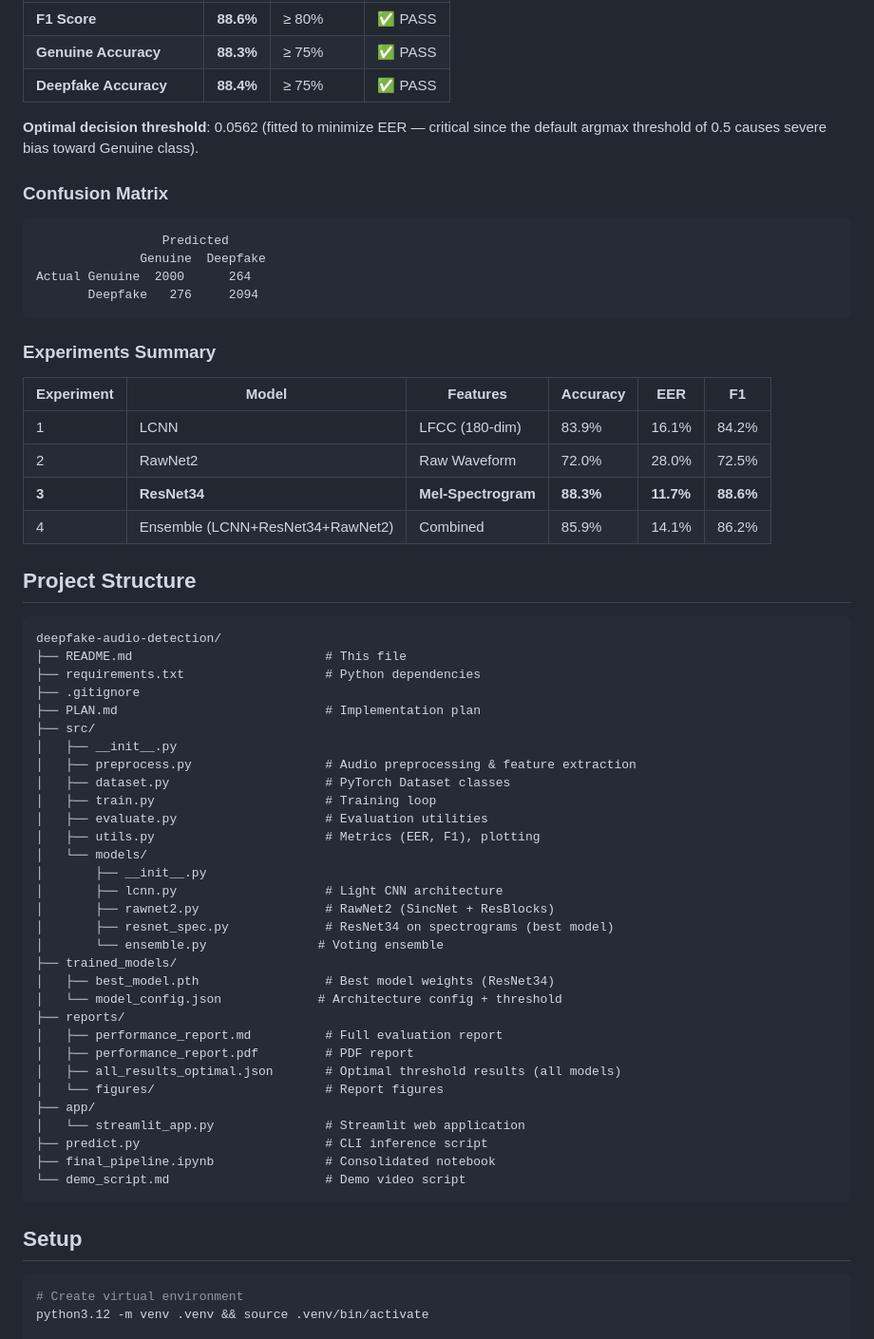
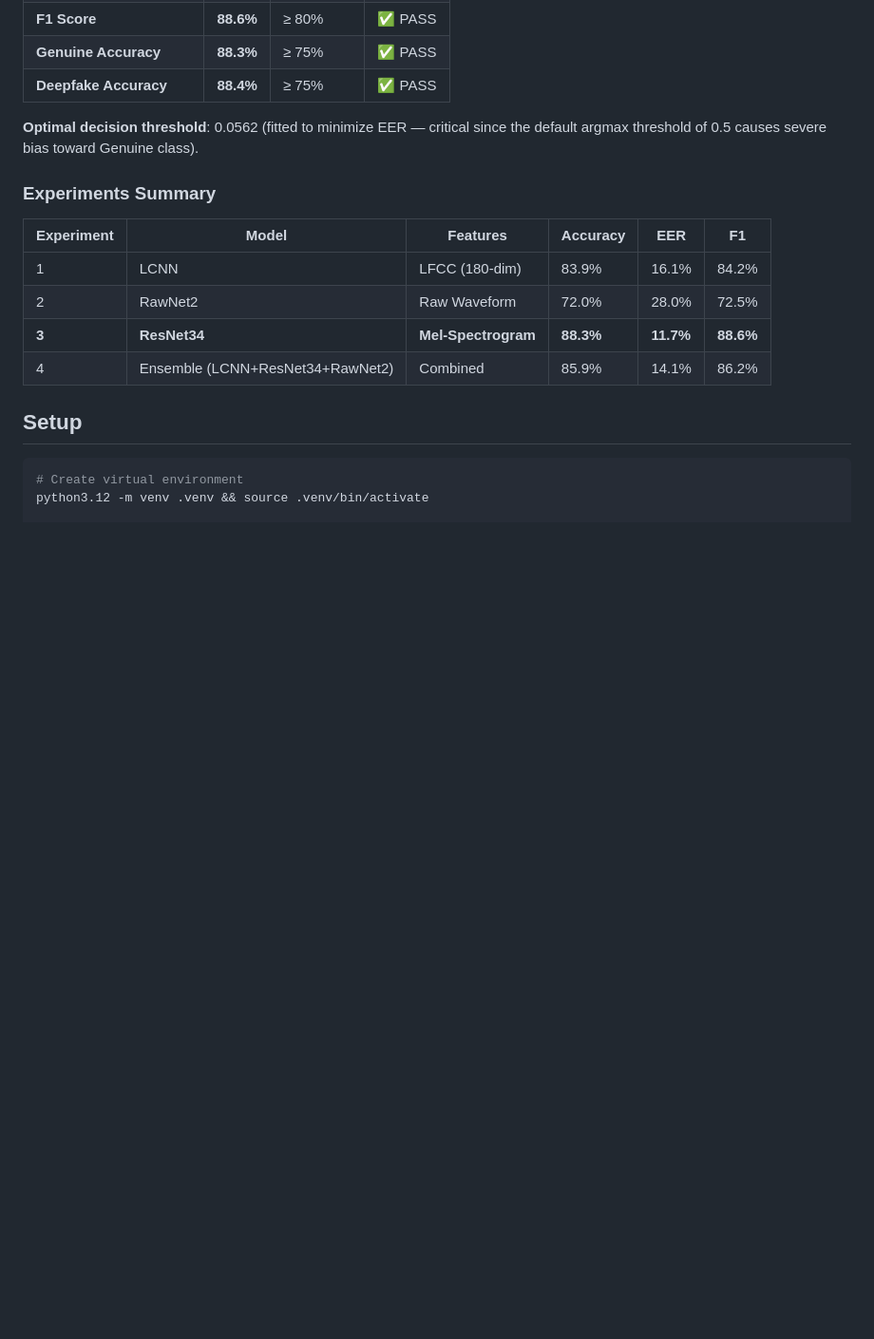
Before and after one commit to RajeevMaheshwari/deepfake-audio-detection, a Markdown page: README.md, the part around one of its changes. Shown at 95% size. Drawn GitHub-style; blank space fills up the shorter version.

````diff
--- a/README.md
+++ b/README.md
@@ -76,14 +76,6 @@ Mel-spectrograms are chosen as input to a pre-trained ResNet34, leveraging trans
 
 **Optimal decision threshold**: 0.0562 (fitted to minimize EER — critical since the default argmax threshold of 0.5 causes severe bias toward Genuine class).
 
-### Confusion Matrix
-```
-                 Predicted
-              Genuine  Deepfake
-Actual Genuine  2000      264
-       Deepfake   276     2094
-```
-
 ### Experiments Summary
 
 | Experiment | Model | Features | Accuracy | EER | F1 |
@@ -92,42 +84,6 @@ Actual Genuine  2000      264
 | 2 | RawNet2 | Raw Waveform | 72.0% | 28.0% | 72.5% |
 | **3** | **ResNet34** | **Mel-Spectrogram** | **88.3%** | **11.7%** | **88.6%** |
 | 4 | Ensemble (LCNN+ResNet34+RawNet2) | Combined | 85.9% | 14.1% | 86.2% |
-
-## Project Structure
-
-```
-deepfake-audio-detection/
-├── README.md                          # This file
-├── requirements.txt                   # Python dependencies
-├── .gitignore
-├── PLAN.md                            # Implementation plan
-├── src/
-│   ├── __init__.py
-│   ├── preprocess.py                  # Audio preprocessing & feature extraction
-│   ├── dataset.py                     # PyTorch Dataset classes
-│   ├── train.py                       # Training loop
-│   ├── evaluate.py                    # Evaluation utilities
-│   ├── utils.py                       # Metrics (EER, F1), plotting
-│   └── models/
-│       ├── __init__.py
-│       ├── lcnn.py                    # Light CNN architecture
-│       ├── rawnet2.py                 # RawNet2 (SincNet + ResBlocks)
-│       ├── resnet_spec.py             # ResNet34 on spectrograms (best model)
-│       └── ensemble.py               # Voting ensemble
-├── trained_models/
-│   ├── best_model.pth                 # Best model weights (ResNet34)
-│   └── model_config.json             # Architecture config + threshold
-├── reports/
-│   ├── performance_report.md          # Full evaluation report
-│   ├── performance_report.pdf         # PDF report
-│   ├── all_results_optimal.json       # Optimal threshold results (all models)
-│   └── figures/                       # Report figures
-├── app/
-│   └── streamlit_app.py               # Streamlit web application
-├── predict.py                         # CLI inference script
-├── final_pipeline.ipynb               # Consolidated notebook
-└── demo_script.md                     # Demo video script
-```
 
 ## Setup
 
````
Also changed, not shown: other parts of README.md (+5 -8 lines).
